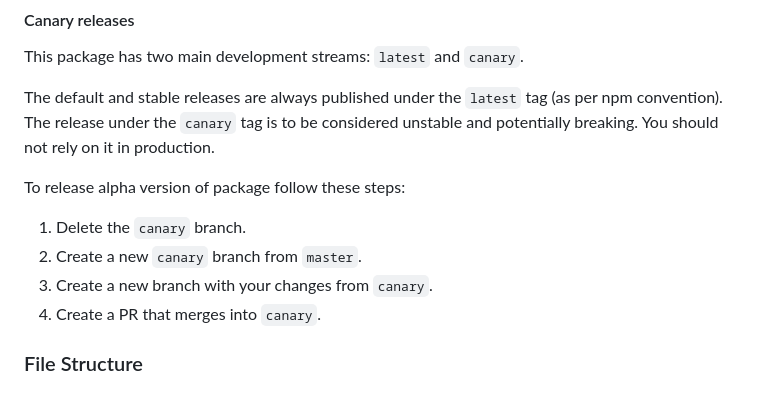
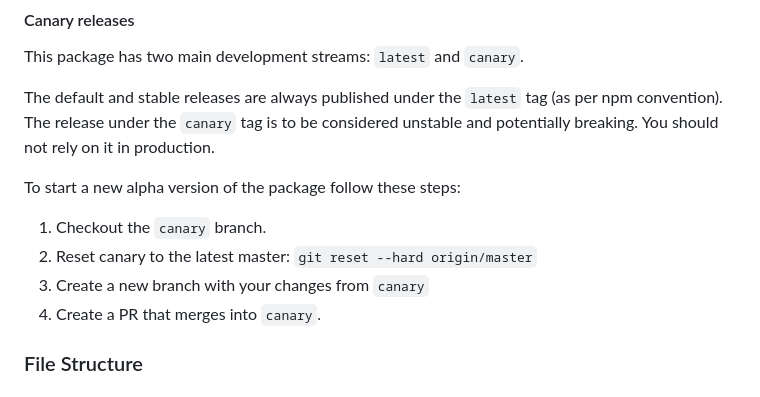
Before and after one commit to contentful/ui-extensions-sdk, a Markdown page: README.md, the part around the change. Rendered like a GitHub page.

Commit message:
docs[skip ci]: update canary release flow

```diff
--- a/README.md
+++ b/README.md
@@ -46,11 +46,11 @@ The default and stable releases are always published under the `latest` tag (as
 The release under the `canary` tag is to be considered unstable and potentially breaking.
 You should not rely on it in production.
 
-To release alpha version of package follow these steps:
+To start a new alpha version of the package follow these steps:
 
-1. Delete the `canary` branch.
-2. Create a new `canary` branch from `master`.
-3. Create a new branch with your changes from `canary`.
+1. Checkout the `canary` branch.
+2. Reset canary to the latest master: `git reset --hard origin/master`
+3. Create a new branch with your changes from `canary`
 4. Create a PR that merges into `canary`.
 
 ### File Structure
```
